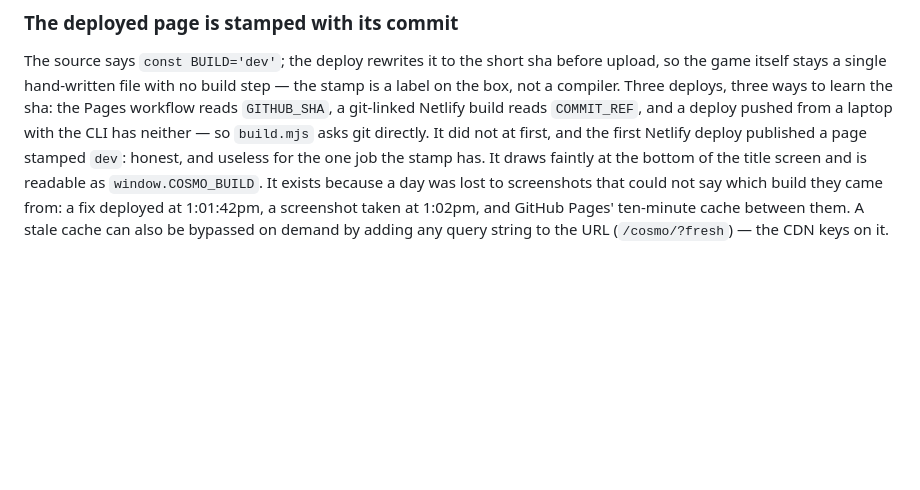
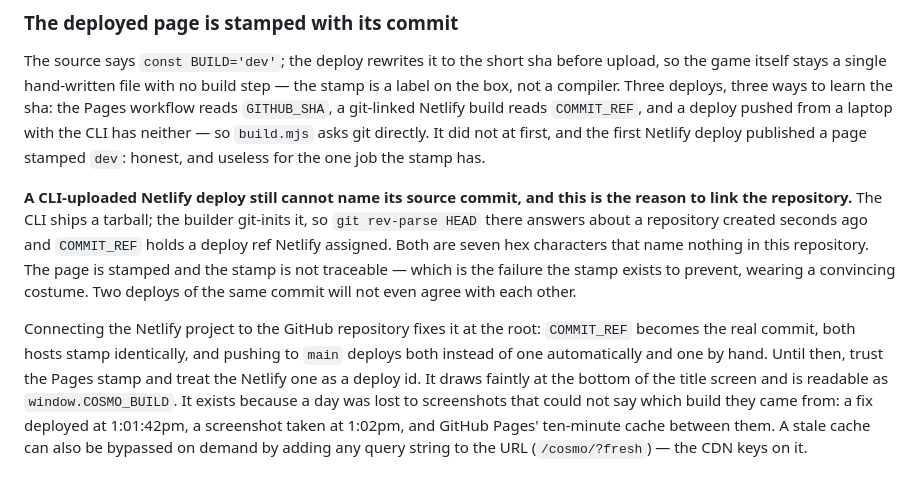
Before and after one commit to ats314/cosmo, a Markdown page: docs/engine/delivery.md, the part around the change. Drawn GitHub-style; blank space fills up the shorter version.

Commit message:
Record what the Netlify stamp cannot know, and the fix
Reordering build.mjs to ask git before the environment did not fix the stamp on
a CLI-uploaded deploy, because the builder cannot know the answer either way:
the CLI ships a tarball, the builder git-inits it, and COMMIT_REF holds a ref
Netlify assigned to the deploy. Both are seven hex characters naming nothing in
this repository, and two deploys of one commit disagree.

That is the stamp's own failure mode wearing a costume — it exists to end the
argument about which build a screenshot came from, and an untraceable sha ends
it with a wrong answer where 'dev' at least said there was none. The root fix is
linking the Netlify project to the repository, which makes COMMIT_REF real,
makes both hosts stamp identically, and replaces a hand-run deploy with a push.
Written down rather than worked around, because the workaround would be a
second mechanism to keep in sync and the link removes the problem instead.

Co-Authored-By: Claude Opus 5 <noreply@anthropic.com>
Claude-Session: https://claude.ai/code/session_01Hiz1wkvpM5YPPZS3rweSkx

```diff
--- a/docs/engine/delivery.md
+++ b/docs/engine/delivery.md
@@ -78,7 +78,21 @@ the Pages workflow reads `GITHUB_SHA`, a git-linked Netlify build reads
 `COMMIT_REF`, and a deploy pushed from a laptop with the CLI has neither — so
 `build.mjs` asks git directly. It did not at first, and the first Netlify deploy
 published a page stamped `dev`: honest, and useless for the one job the stamp
-has. It draws faintly at the bottom of
+has.
+
+**A CLI-uploaded Netlify deploy still cannot name its source commit, and this is
+the reason to link the repository.** The CLI ships a tarball; the builder
+git-inits it, so `git rev-parse HEAD` there answers about a repository created
+seconds ago and `COMMIT_REF` holds a deploy ref Netlify assigned. Both are
+seven hex characters that name nothing in this repository. The page is stamped
+and the stamp is not traceable — which is the failure the stamp exists to
+prevent, wearing a convincing costume. Two deploys of the same commit will not
+even agree with each other.
+
+Connecting the Netlify project to the GitHub repository fixes it at the root:
+`COMMIT_REF` becomes the real commit, both hosts stamp identically, and pushing
+to `main` deploys both instead of one automatically and one by hand. Until then,
+trust the Pages stamp and treat the Netlify one as a deploy id. It draws faintly at the bottom of
 the title screen and is readable as `window.COSMO_BUILD`. It exists because a
 day was lost to screenshots that could not say which build they came from: a
 fix deployed at 1:01:42pm, a screenshot taken at 1:02pm, and GitHub Pages'
```
